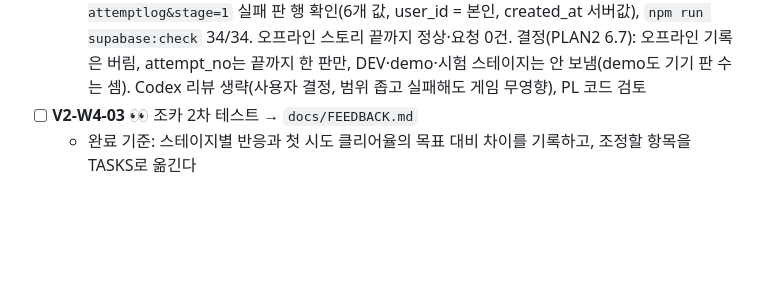
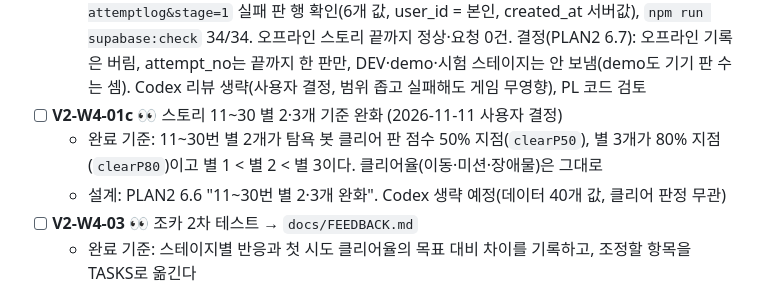
Before and after one commit to Ddoobyddooby/ddooby-pang, a Markdown page: docs/TASKS.md, the part around the change. Drawn GitHub-style; blank space fills up the shorter version.

```diff
--- a/docs/TASKS.md
+++ b/docs/TASKS.md
@@ -90,6 +90,9 @@
 - [x] **V2-W4-02** 🧪 `stage_attempts` 플레이 로그 (SPEC 6.1)
   - 완료 기준: 온라인 스토리 종료 때 필수 6개 값과 익명 사용자 ID·시각을 기록하고, 오프라인에서도 게임이 끝까지 진행된다
   - 2026-11-09 메인 확인: main `5b80adf`(claude-1), 1049 테스트. 실제 원격에 `?attemptlog&stage=1` 실패 판 행 확인(6개 값, user_id = 본인, created_at 서버값), `npm run supabase:check` 34/34. 오프라인 스토리 끝까지 정상·요청 0건. 결정(PLAN2 6.7): 오프라인 기록은 버림, attempt_no는 끝까지 한 판만, DEV·demo·시험 스테이지는 안 보냄(demo도 기기 판 수는 셈). Codex 리뷰 생략(사용자 결정, 범위 좁고 실패해도 게임 무영향), PL 코드 검토
+- [ ] **V2-W4-01c** 👀 스토리 11~30 별 2·3개 기준 완화 (2026-11-11 사용자 결정)
+  - 완료 기준: 11~30번 별 2개가 탐욕 봇 클리어 판 점수 50% 지점(`clearP50`), 별 3개가 80% 지점(`clearP80`)이고 별 1 < 별 2 < 별 3이다. 클리어율(이동·미션·장애물)은 그대로
+  - 설계: PLAN2 6.6 "11~30번 별 2·3개 완화". Codex 생략 예정(데이터 40개 값, 클리어 판정 무관)
 - [ ] **V2-W4-03** 👀 조카 2차 테스트 → `docs/FEEDBACK.md`
   - 완료 기준: 스테이지별 반응과 첫 시도 클리어율의 목표 대비 차이를 기록하고, 조정할 항목을 TASKS로 옮긴다
 
```
Also changed, not shown: docs/PLAN.md (+1 -0 lines).
